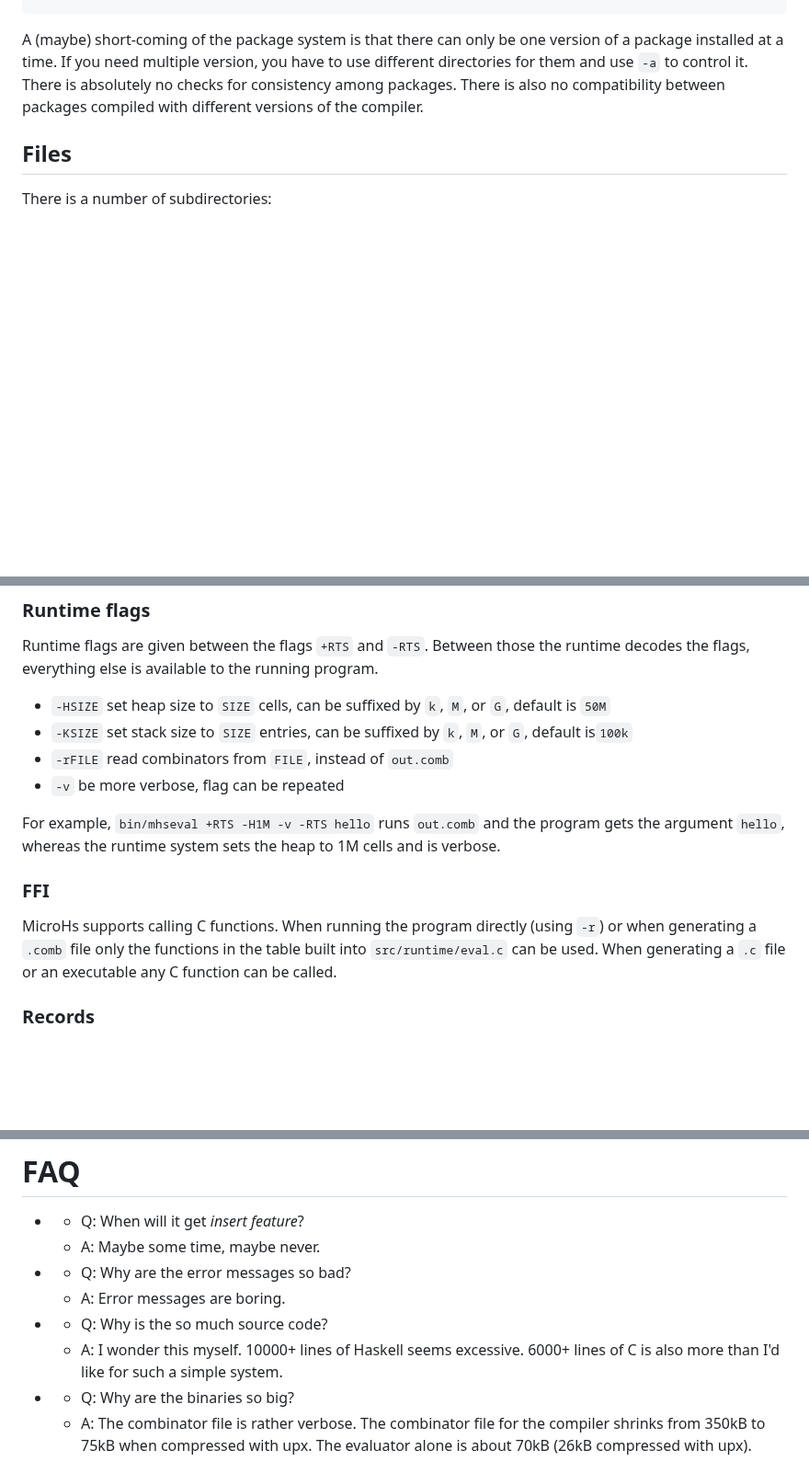
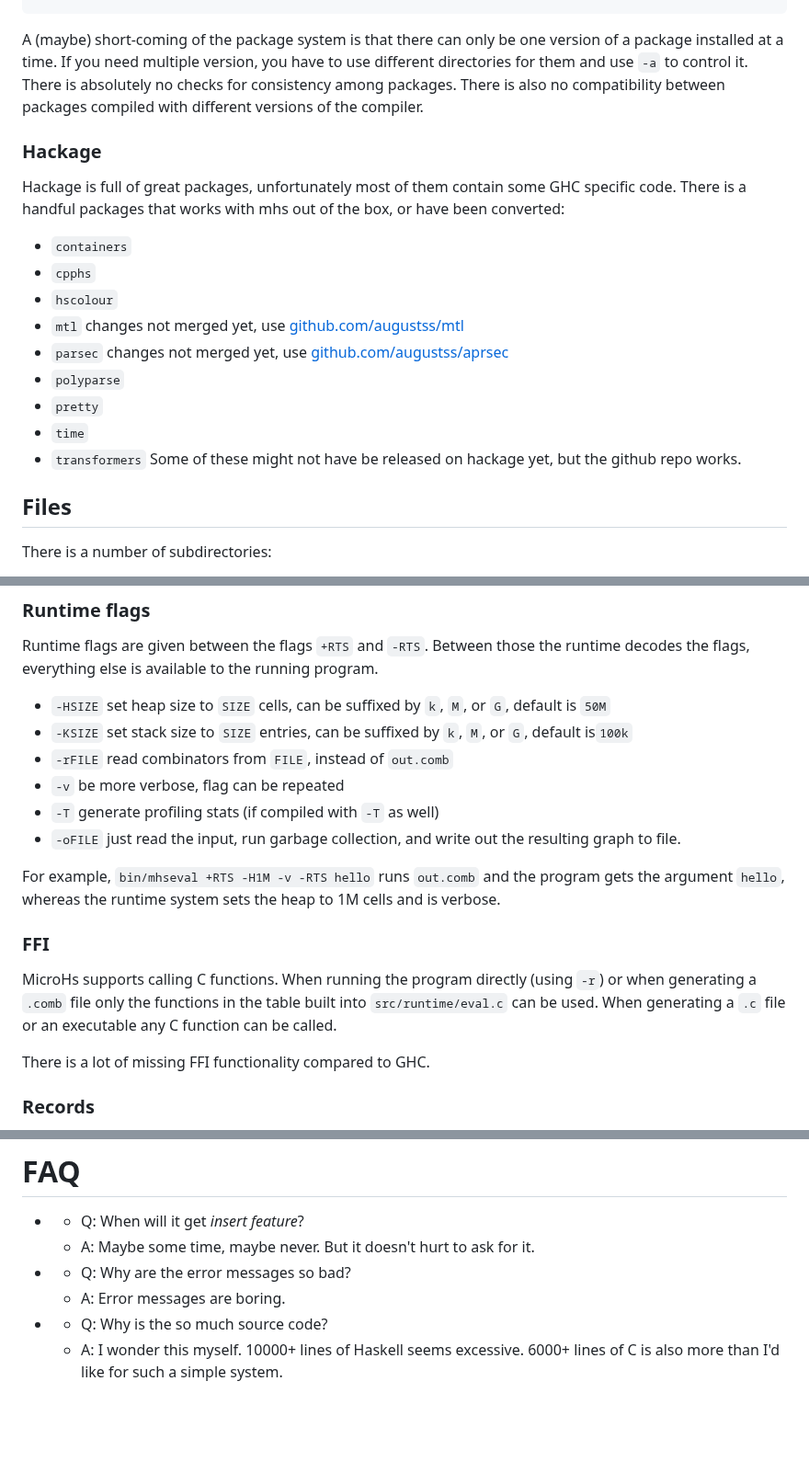
Before and after one commit to augustss/MicroHs, a Markdown page: README.md, 3 parts joined by grey strips. Shown at 92% size. GitHub-like rendering; blank space fills up the shorter version.

```diff
--- a/README.md
+++ b/README.md
@@ -333,6 +334,20 @@ package installed at a time.  If you need multiple version, you have to use diff
 and use `-a` to control it.  There is absolutely no checks for consistency among packages.
 There is also no compatibility between packages compiled with different versions of the compiler.
 
+### Hackage
+Hackage is full of great packages, unfortunately most of them contain some GHC specific code.
+There is a handful packages that works with mhs out of the box, or have been converted:
+* `containers`
+* `cpphs`
+* `hscolour`
+* `mtl` changes not merged yet, use [github.com/augustss/mtl](https://github.com/augustss/mtl)
+* `parsec` changes not merged yet, use [github.com/augustss/aprsec](https://github.com/augustss/parsec)
+* `polyparse`
+* `pretty`
+* `time`
+* `transformers`
+Some of these might not have be released on hackage yet, but the github repo works.
+
 ## Files
 There is a number of subdirectories:
 * `Tools/` a few useful tools for compressions etc.
@@ -359,6 +374,8 @@ the running program.
 * `-KSIZE` set stack size to `SIZE` entries, can be suffixed by `k`, `M`, or `G`, default is`100k`
 * `-rFILE` read combinators from `FILE`, instead of `out.comb`
 * `-v` be more verbose, flag can be repeated
+* `-T` generate profiling stats (if compiled with `-T` as well)
+* `-oFILE` just read the input, run garbage collection, and write out the resulting graph to file.
 
 For example, `bin/mhseval +RTS -H1M -v -RTS hello` runs `out.comb` and the program gets the argument `hello`,
 whereas the runtime system sets the heap to 1M cells and is verbose.
@@ -367,6 +384,8 @@ whereas the runtime system sets the heap to 1M cells and is verbose.
 MicroHs supports calling C functions.
 When running the program directly (using `-r`) or when generating a `.comb` file only the functions in the table built
 into `src/runtime/eval.c` can be used.  When generating a `.c` file or an executable any C function can be called.
+
+There is a lot of missing FFI functionality compared to GHC.
 
 ### Records
 MicroHs implements the record dot extensions.
@@ -434,7 +454,7 @@ To identify that it is MicroHs that is the compiler it defines the symbol `__MHS
 # FAQ
 *
   * Q: When will it get _insert feature_?
-  * A: Maybe some time, maybe never.
+  * A: Maybe some time, maybe never.  But it doesn't hurt to ask for it.
 *
   * Q: Why are the error messages so bad?
   * A: Error messages are boring.
@@ -442,8 +462,3 @@ To identify that it is MicroHs that is the compiler it defines the symbol `__MHS
   * Q: Why is the so much source code?
   * A: I wonder this myself.  10000+ lines of Haskell seems excessive.
        6000+ lines of C is also more than I'd like for such a simple system.
-*
-  * Q: Why are the binaries so big?
-  * A: The combinator file is rather verbose.  The combinator file
-       for the compiler shrinks from 350kB to 75kB when compressed with upx.
-       The evaluator alone is about 70kB (26kB compressed with upx).
```
Also changed, not shown: other parts of README.md (+6 -4 lines).
